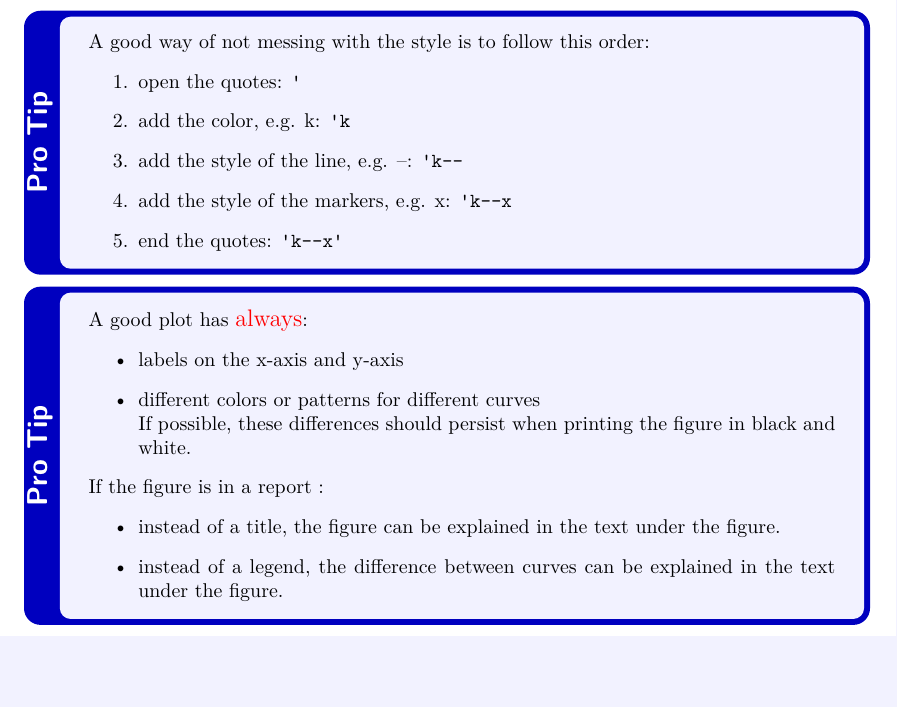
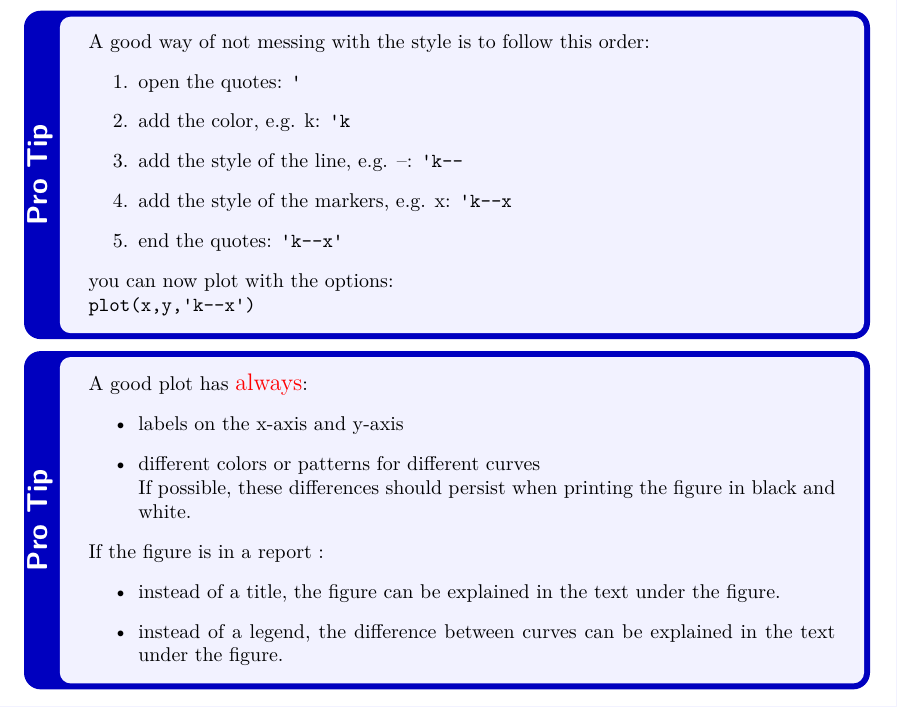
Before and after one commit to fgueniat/matlab4dummies, a LaTeX thesis (matlab.tex): part of page 27 of 28, cut so that both start at the same text, the shorter picture padded with empty space. Compiled offline with XeLaTeX.

Commit message:
working on plots

```diff
--- a/matlab.tex
+++ b/matlab.tex
@@ -1583,6 +1583,8 @@ Arguments are generally passed as a string
 		\item add the style of the markers, e.g. x: \mcode{'k--x}
 		\item end the quotes: \mcode{'k--x'}
 	\end{enumerate}
+	you can now plot with the options:\\
+	\mcode{plot(x,y,'k--x')}
 }
 
 
```
Also changed, not shown: matlab.pdf.
